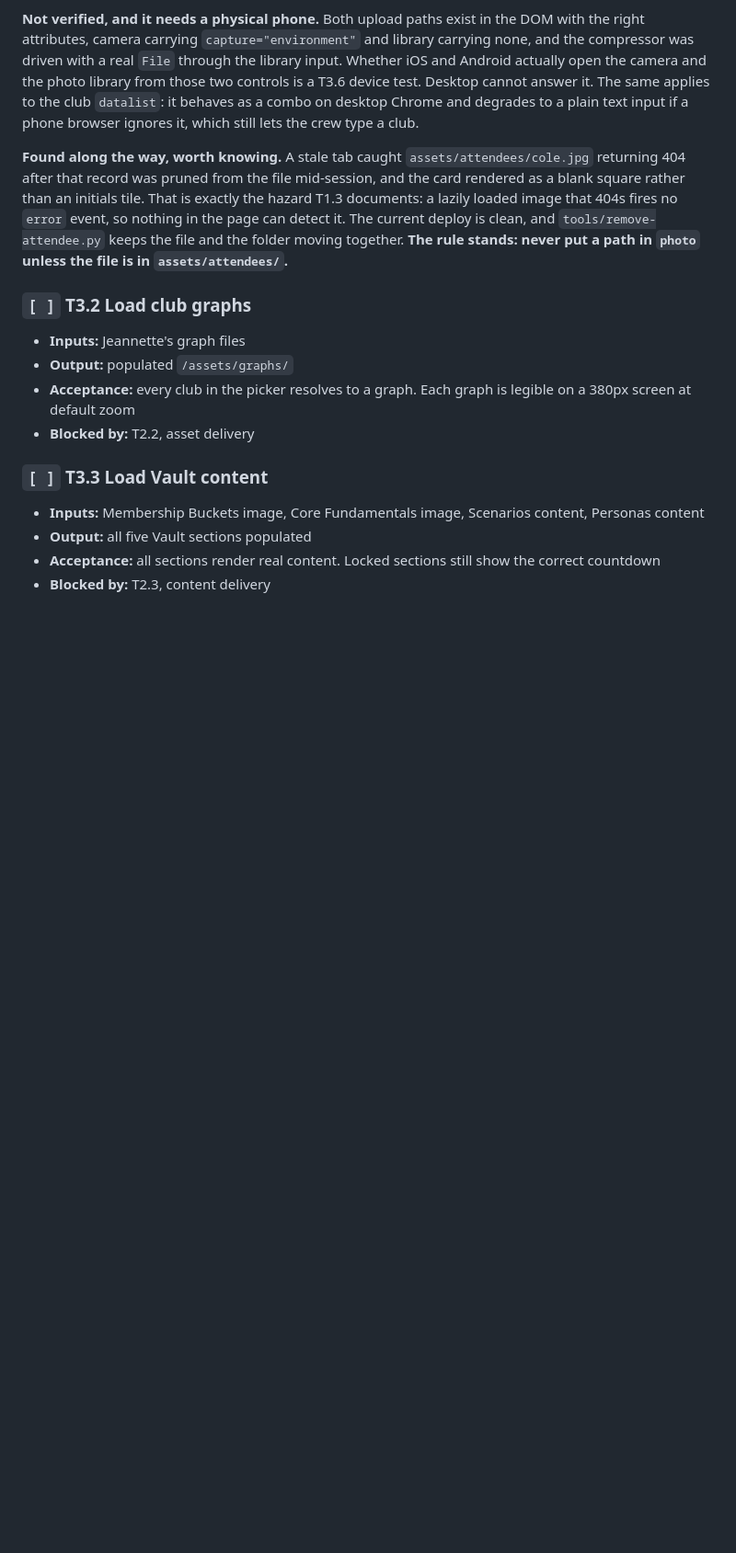
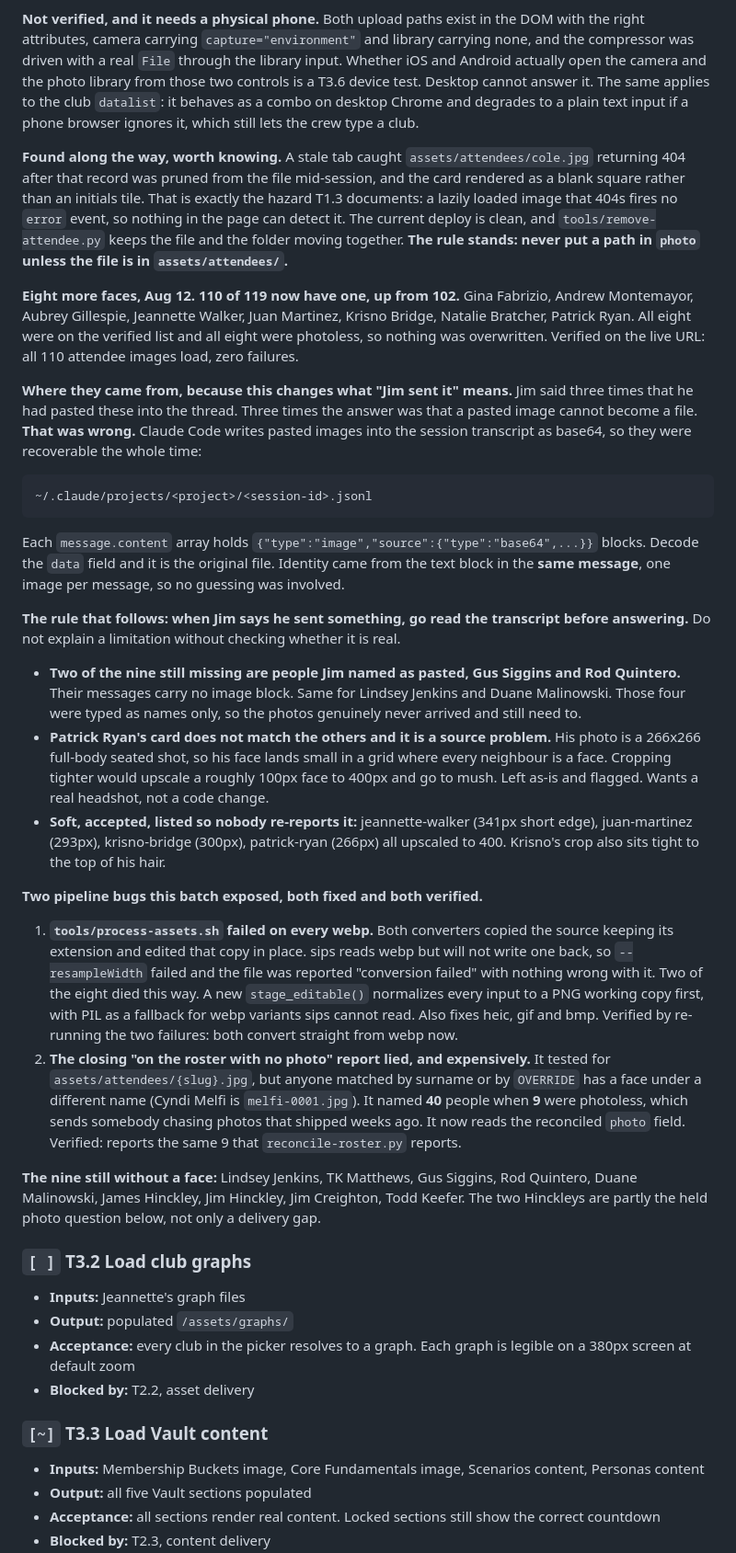
Before and after one commit to creightonjames-jpg/cgp-membership-wall, a Markdown page: ROADMAP.md, the part around one of its changes. Shown at 92% size. Rendered like a GitHub page; blank space fills up the shorter version.

Commit message:
ROADMAP: T3.1 and T3.3 moved, plus the transcript recovery rule
T3.1 stays [~]. 110 of 119 faces, up from 102. Nine left, four of which are
genuine delivery gaps and not the held Hinckley question.

T3.3 goes [ ] to [~]. Core Fundamentals and Invitation Sources both render.
Scenarios and Personas are still empty because the content has not arrived, and
those two are the timed drops, so they carry T3.7 with them.

Written down properly: pasted images live in the session transcript as base64 and
are recoverable. I told Jim three times that they were not. The rule now reads
that when Jim says he sent something, read the transcript before answering.

Co-Authored-By: Claude Opus 5 <noreply@anthropic.com>

````diff
--- a/ROADMAP.md
+++ b/ROADMAP.md
@@ -1237,13 +1237,63 @@ rather than an initials tile. That is exactly the hazard T1.3 documents: a lazil
 `tools/remove-attendee.py` keeps the file and the folder moving together. **The rule stands: never
 put a path in `photo` unless the file is in `assets/attendees/`.**
 
+**Eight more faces, Aug 12. 110 of 119 now have one, up from 102.** Gina Fabrizio, Andrew
+Montemayor, Aubrey Gillespie, Jeannette Walker, Juan Martinez, Krisno Bridge, Natalie Bratcher,
+Patrick Ryan. All eight were on the verified list and all eight were photoless, so nothing was
+overwritten. Verified on the live URL: all 110 attendee images load, zero failures.
+
+**Where they came from, because this changes what "Jim sent it" means.** Jim said three times
+that he had pasted these into the thread. Three times the answer was that a pasted image cannot
+become a file. **That was wrong.** Claude Code writes pasted images into the session transcript
+as base64, so they were recoverable the whole time:
+
+```
+~/.claude/projects/<project>/<session-id>.jsonl
+```
+
+Each `message.content` array holds `{"type":"image","source":{"type":"base64",...}}` blocks.
+Decode the `data` field and it is the original file. Identity came from the text block in the
+**same message**, one image per message, so no guessing was involved.
+
+**The rule that follows: when Jim says he sent something, go read the transcript before
+answering.** Do not explain a limitation without checking whether it is real.
+
+- **Two of the nine still missing are people Jim named as pasted, Gus Siggins and Rod Quintero.**
+  Their messages carry no image block. Same for Lindsey Jenkins and Duane Malinowski. Those four
+  were typed as names only, so the photos genuinely never arrived and still need to.
+- **Patrick Ryan's card does not match the others and it is a source problem.** His photo is a
+  266x266 full-body seated shot, so his face lands small in a grid where every neighbour is a
+  face. Cropping tighter would upscale a roughly 100px face to 400px and go to mush. Left as-is
+  and flagged. Wants a real headshot, not a code change.
+- **Soft, accepted, listed so nobody re-reports it:** jeannette-walker (341px short edge),
+  juan-martinez (293px), krisno-bridge (300px), patrick-ryan (266px) all upscaled to 400.
+  Krisno's crop also sits tight to the top of his hair.
+
+**Two pipeline bugs this batch exposed, both fixed and both verified.**
+
+1. **`tools/process-assets.sh` failed on every webp.** Both converters copied the source keeping
+   its extension and edited that copy in place. sips reads webp but will not write one back, so
+   `--resampleWidth` failed and the file was reported "conversion failed" with nothing wrong
+   with it. Two of the eight died this way. A new `stage_editable()` normalizes every input to a
+   PNG working copy first, with PIL as a fallback for webp variants sips cannot read. Also fixes
+   heic, gif and bmp. Verified by re-running the two failures: both convert straight from webp now.
+2. **The closing "on the roster with no photo" report lied, and expensively.** It tested for
+   `assets/attendees/{slug}.jpg`, but anyone matched by surname or by `OVERRIDE` has a face under
+   a different name (Cyndi Melfi is `melfi-0001.jpg`). It named **40** people when **9** were
+   photoless, which sends somebody chasing photos that shipped weeks ago. It now reads the
+   reconciled `photo` field. Verified: reports the same 9 that `reconcile-roster.py` reports.
+
+**The nine still without a face:** Lindsey Jenkins, TK Matthews, Gus Siggins, Rod Quintero,
+Duane Malinowski, James Hinckley, Jim Hinckley, Jim Creighton, Todd Keefer. The two Hinckleys are
+partly the held photo question below, not only a delivery gap.
+
 ### `[ ]` T3.2 Load club graphs
 - **Inputs:** Jeannette's graph files
 - **Output:** populated `/assets/graphs/`
 - **Acceptance:** every club in the picker resolves to a graph. Each graph is legible on a 380px screen at default zoom
 - **Blocked by:** T2.2, asset delivery
 
-### `[ ]` T3.3 Load Vault content
+### `[~]` T3.3 Load Vault content
 - **Inputs:** Membership Buckets image, Core Fundamentals image, Scenarios content, Personas content
 - **Output:** all five Vault sections populated
 - **Acceptance:** all sections render real content. Locked sections still show the correct countdown
````
Also changed, not shown: other parts of ROADMAP.md (+18 -0 lines).
